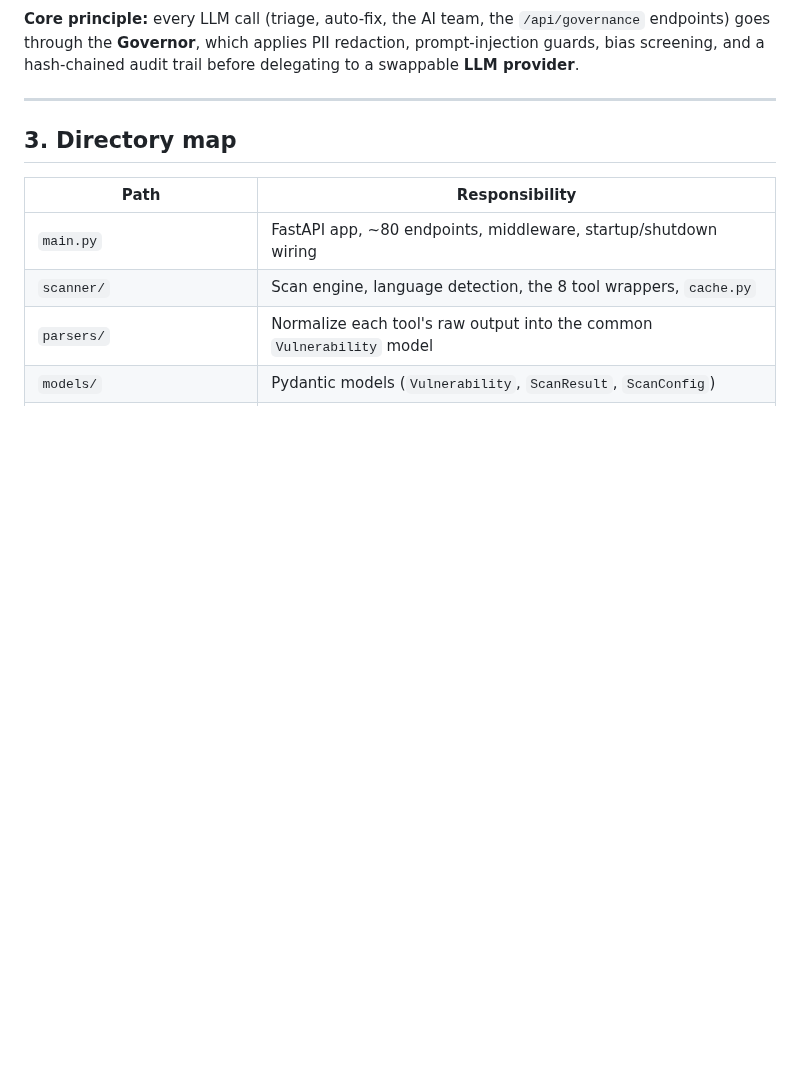
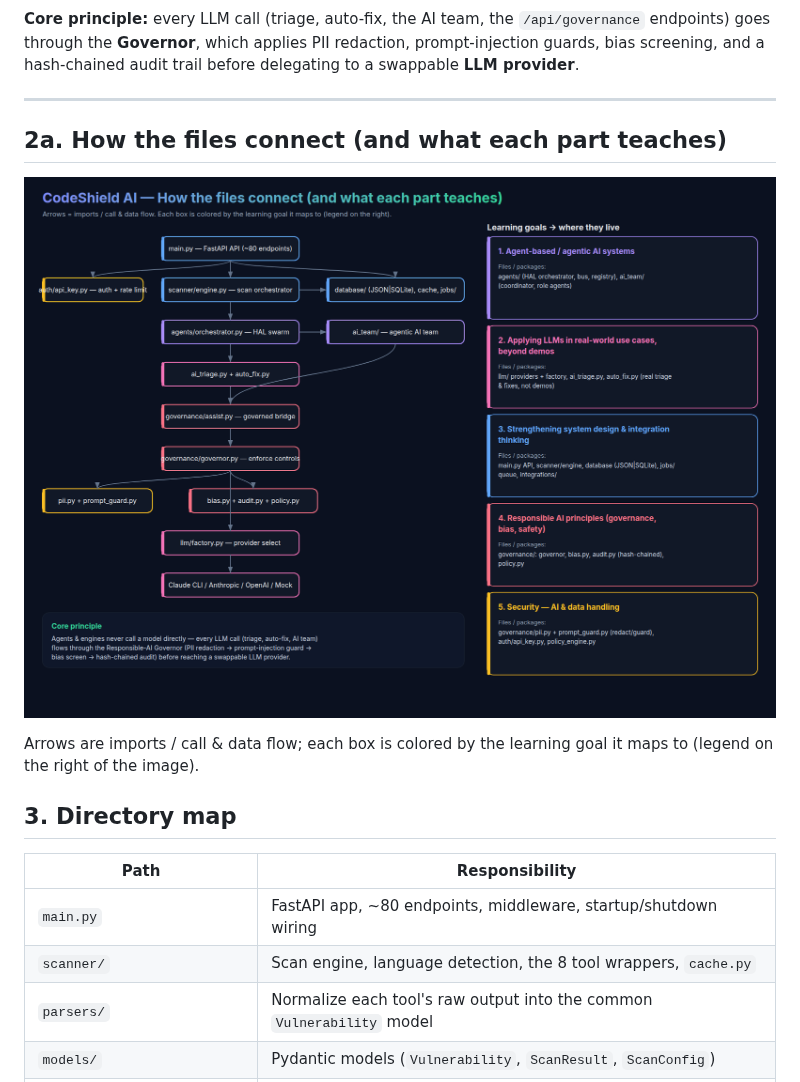
Before and after one commit to tiennesdm/CodeShield-AI, a Markdown page: docs/ARCHITECTURE.md, the part around the change. Rendered like a GitHub page; pictures changed too: docs/images/file-connections.png (added); blank space fills up the shorter version.

Commit message:
docs: add file-connection diagram mapping modules to the 5 learning goals
docs/images/file-connections.png: how the key files connect (imports / data
flow) with each module colored by the learning goal it serves (agentic AI,
applying LLMs, system design/integration, Responsible AI, security/data
handling). Embedded in ARCHITECTURE.md.

Co-authored-by: Shubham Mehta <shubahm.mehta@gmail.com>

```diff
--- a/docs/ARCHITECTURE.md
+++ b/docs/ARCHITECTURE.md
@@ -83,6 +83,13 @@ redaction, prompt-injection guards, bias screening, and a hash-chained audit
 trail before delegating to a swappable **LLM provider**.
 
 ---
+
+## 2a. How the files connect (and what each part teaches)
+
+![File connections and learning goals](images/file-connections.png)
+
+Arrows are imports / call & data flow; each box is colored by the learning goal
+it maps to (legend on the right of the image).
 
 ## 3. Directory map
 
```
